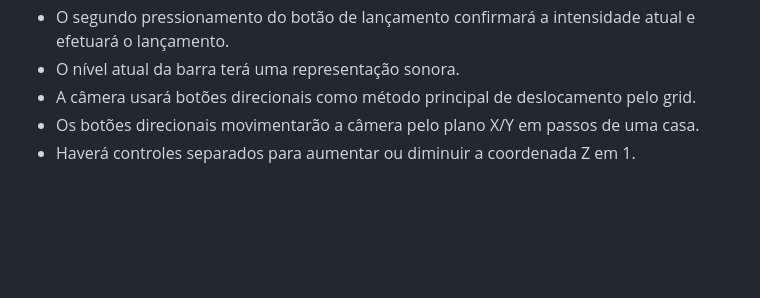
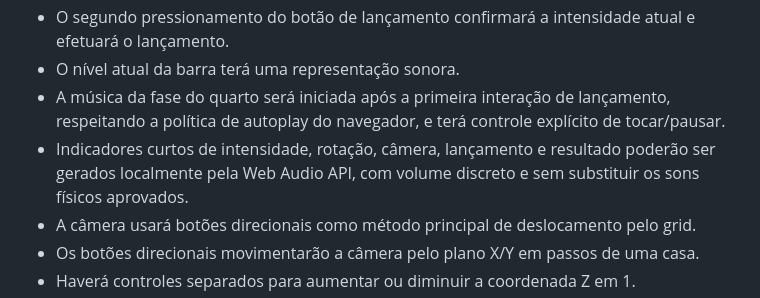
Before and after one commit to concego/as-de-papel, a Markdown page: GDD.md, the part around the change. Drawn GitHub-style; blank space fills up the shorter version.

Commit message:
docs: record phase music and audio indicators

```diff
--- a/GDD.md
+++ b/GDD.md
@@ -252,6 +252,8 @@ O rodapé exibirá um log com as quatro últimas ações realizadas no jogo.
 - O primeiro pressionamento do botão de lançamento iniciará uma barra que alterna entre as três intensidades.
 - O segundo pressionamento do botão de lançamento confirmará a intensidade atual e efetuará o lançamento.
 - O nível atual da barra terá uma representação sonora.
+- A música da fase do quarto será iniciada após a primeira interação de lançamento, respeitando a política de autoplay do navegador, e terá controle explícito de tocar/pausar.
+- Indicadores curtos de intensidade, rotação, câmera, lançamento e resultado poderão ser gerados localmente pela Web Audio API, com volume discreto e sem substituir os sons físicos aprovados.
 - A câmera usará botões direcionais como método principal de deslocamento pelo grid.
 - Os botões direcionais movimentarão a câmera pelo plano X/Y em passos de uma casa.
 - Haverá controles separados para aumentar ou diminuir a coordenada Z em 1.
```
